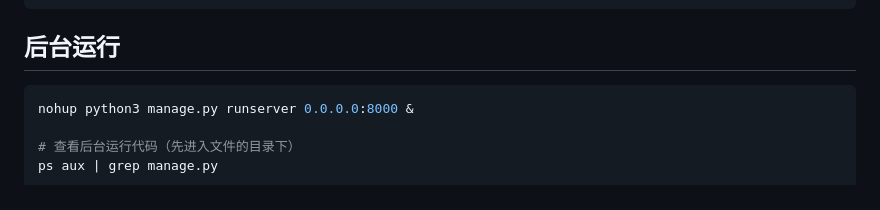
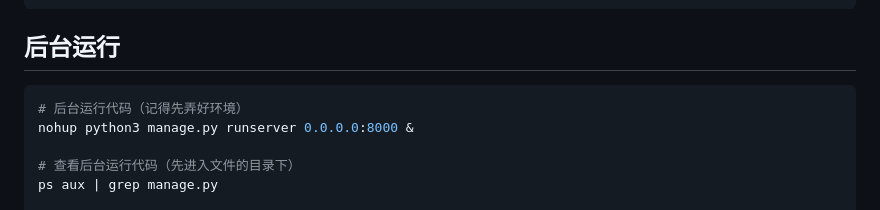
Before and after one commit to luoxisteven/Learning-Notes, a Markdown page: Notes/Full-stack.md, the part around the change. GitHub-like rendering.

Commit message:
full-stack

````diff
--- a/Notes/Full-stack.md
+++ b/Notes/Full-stack.md
@@ -157,6 +157,7 @@ scp -i /path/to/your-key.pem -r /path/to/your/project/dist/* ubuntu@your-ec2-ip:
 
 ## 后台运行
 ```bash
+# 后台运行代码（记得先弄好环境）
 nohup python3 manage.py runserver 0.0.0.0:8000 &
 
 # 查看后台运行代码（先进入文件的目录下）
````
